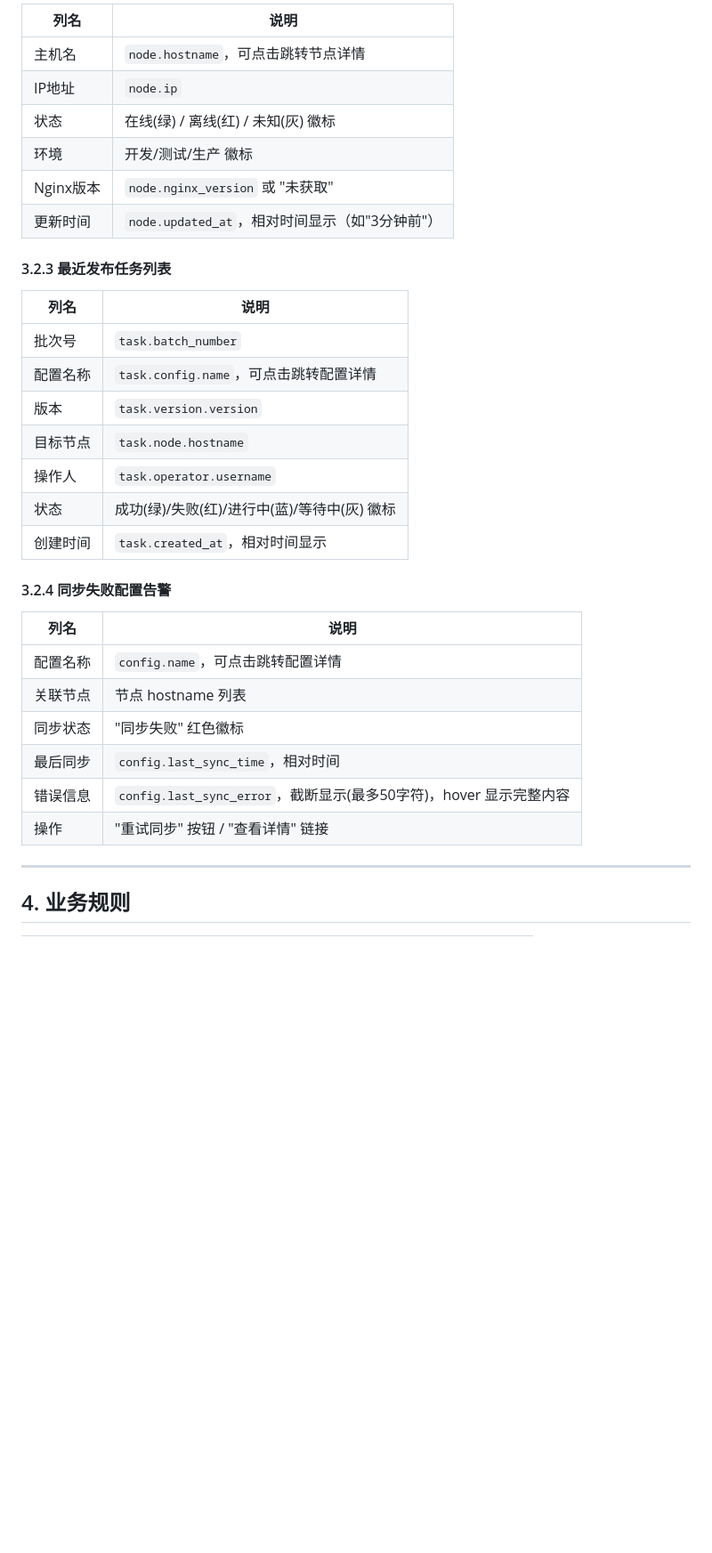
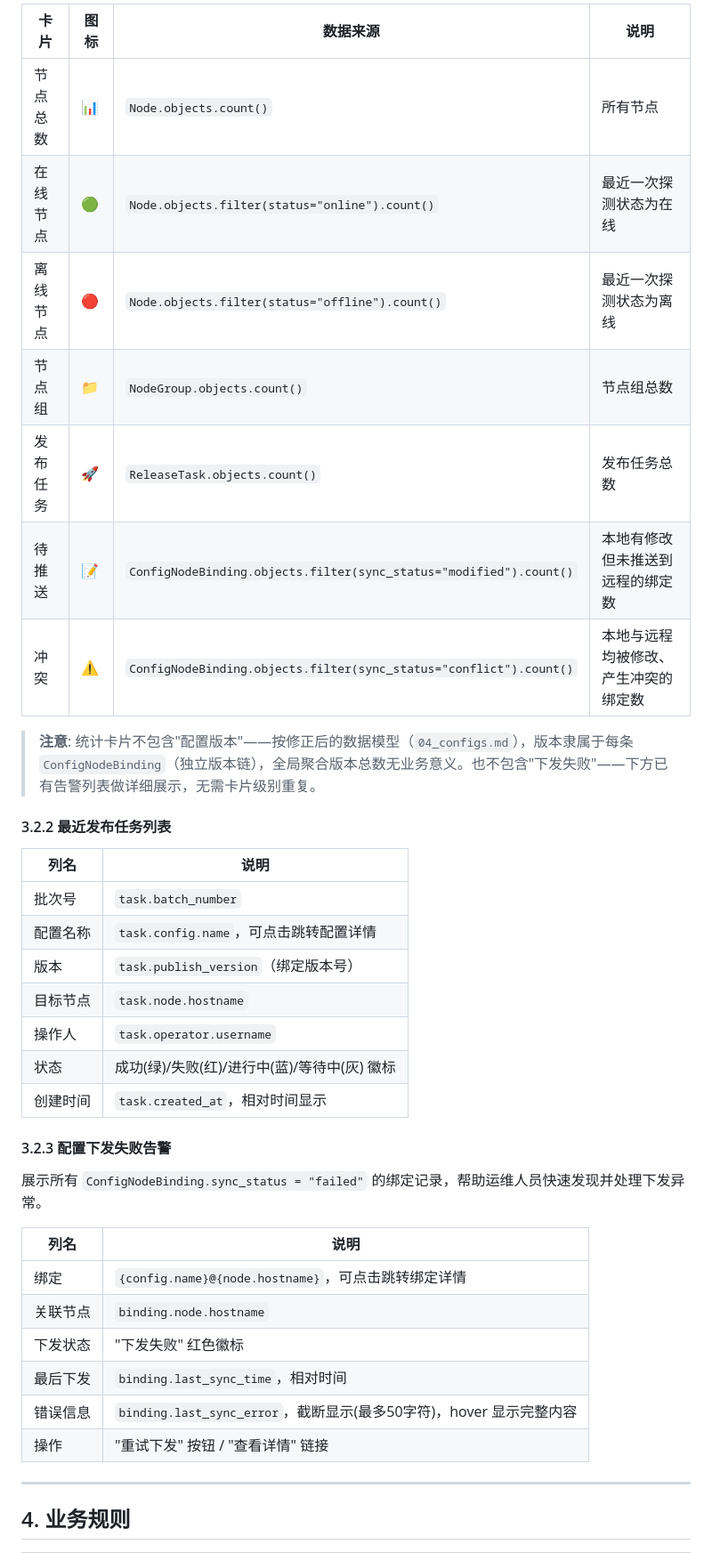
Before and after one commit to zerotocode398/mngxops, a Markdown page: .trae/docs_v1/01_dashboard.md, the part around one of its changes. Shown at 89% size. Drawn GitHub-style; blank space fills up the shorter version.

```diff
--- a/.trae/docs_v1/01_dashboard.md
+++ b/.trae/docs_v1/01_dashboard.md
@@ -79,35 +79,40 @@
 
-| 列名 | 说明 |
-|------|------|
-| 主机名 | `node.hostname`，可点击跳转节点详情 |
-| IP地址 | `node.ip` |
-| 状态 | 在线(绿) / 离线(红) / 未知(灰) 徽标 |
-| 环境 | 开发/测试/生产 徽标 |
-| Nginx版本 | `node.nginx_version` 或 "未获取" |
-| 更新时间 | `node.updated_at`，相对时间显示（如"3分钟前"） |
+| 卡片 | 图标 | 数据来源 | 说明 |
+|------|------|---------|------|
+| 节点总数 | 📊 | `Node.objects.count()` | 所有节点 |
+| 在线节点 | 🟢 | `Node.objects.filter(status="online").count()` | 最近一次探测状态为在线 |
+| 离线节点 | 🔴 | `Node.objects.filter(status="offline").count()` | 最近一次探测状态为离线 |
+| 节点组 | 📁 | `NodeGroup.objects.count()` | 节点组总数 |
+| 发布任务 | 🚀 | `ReleaseTask.objects.count()` | 发布任务总数 |
+| 待推送 | 📝 | `ConfigNodeBinding.objects.filter(sync_status="modified").count()` | 本地有修改但未推送到远程的绑定数 |
+| 冲突 | ⚠️ | `ConfigNodeBinding.objects.filter(sync_status="conflict").count()` | 本地与远程均被修改、产生冲突的绑定数 |
 
-#### 3.2.3 最近发布任务列表
+> **注意**: 统计卡片不包含"配置版本"——按修正后的数据模型（`04_configs.md`），版本隶属于每条 `ConfigNodeBinding`（独立版本链），全局聚合版本总数无业务意义。也不包含"下发失败"——下方已有告警列表做详细展示，无需卡片级别重复。
+
+#### 3.2.2 最近发布任务列表
 
 | 列名 | 说明 |
 |------|------|
 | 批次号 | `task.batch_number` |
 | 配置名称 | `task.config.name`，可点击跳转配置详情 |
-| 版本 | `task.version.version` |
+| 版本 | `task.publish_version`（绑定版本号） |
 | 目标节点 | `task.node.hostname` |
 | 操作人 | `task.operator.username` |
 | 状态 | 成功(绿)/失败(红)/进行中(蓝)/等待中(灰) 徽标 |
 | 创建时间 | `task.created_at`，相对时间显示 |
 
-#### 3.2.4 同步失败配置告警
+#### 3.2.3 配置下发失败告警
+
+展示所有 `ConfigNodeBinding.sync_status = "failed"` 的绑定记录，帮助运维人员快速发现并处理下发异常。
 
 | 列名 | 说明 |
 |------|------|
-| 配置名称 | `config.name`，可点击跳转配置详情 |
-| 关联节点 | 节点 hostname 列表 |
-| 同步状态 | "同步失败" 红色徽标 |
-| 最后同步 | `config.last_sync_time`，相对时间 |
-| 错误信息 | `config.last_sync_error`，截断显示(最多50字符)，hover 显示完整内容 |
-| 操作 | "重试同步" 按钮 / "查看详情" 链接 |
+| 绑定 | `{config.name}@{node.hostname}`，可点击跳转绑定详情 |
+| 关联节点 | `binding.node.hostname` |
+| 下发状态 | "下发失败" 红色徽标 |
+| 最后下发 | `binding.last_sync_time`，相对时间 |
+| 错误信息 | `binding.last_sync_error`，截断显示(最多50字符)，hover 显示完整内容 |
+| 操作 | "重试下发" 按钮 / "查看详情" 链接 |
 
 ---
 
```
Also changed, not shown: other parts of .trae/docs_v1/01_dashboard.md (+32 -31 lines).
